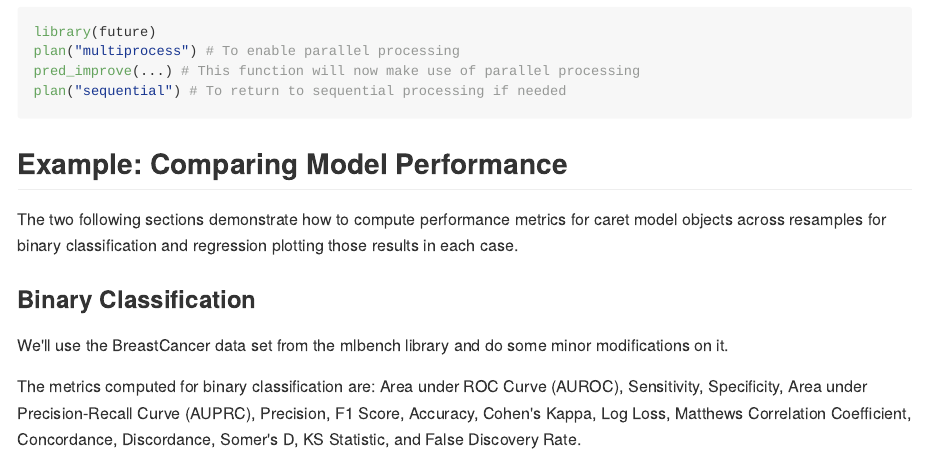
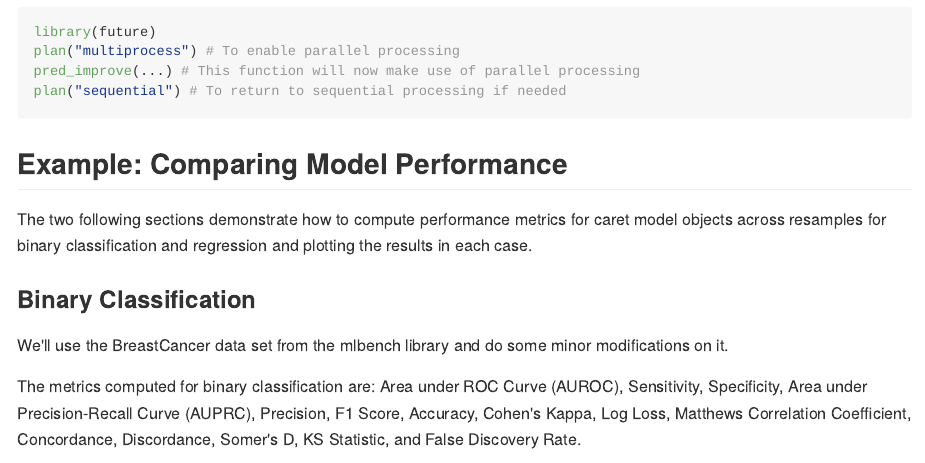
Before and after one commit to AndrewKostandy/MLtoolkit, an R Markdown document (README.Rmd): the page in a window 1100 px wide, from 980 px down. The pictures show the output file README.md that the author committed with the source, drawn offline in the style of GitHub.

Commit message:
minor update

```diff
--- a/README.Rmd
+++ b/README.Rmd
@@ -70,7 +70,7 @@ plan("sequential") # To return to sequential processing if needed
 
 ## Example: Comparing Model Performance
 
-The two following sections demonstrate how to compute performance metrics for caret model objects across resamples for binary classification and regression plotting those results in each case.
+The two following sections demonstrate how to compute performance metrics for caret model objects across resamples for binary classification and regression and plotting the results in each case.
 
 ### Binary Classification
 
```
Also changed, not shown: README.md.
